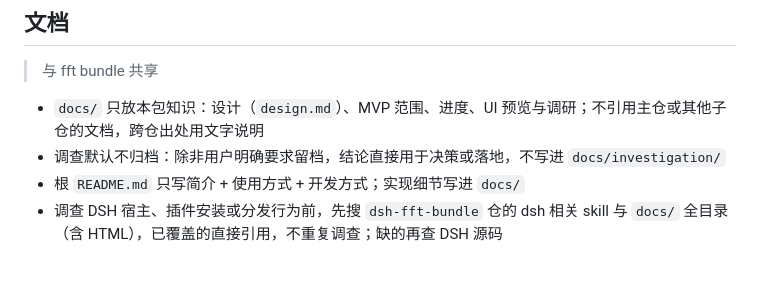
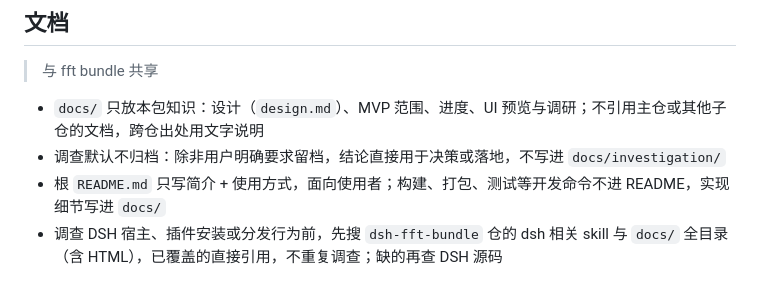
Before and after one commit to gigaflw/dsh-fft-paper-trading, a Markdown page: AGENTS.md, the part around the change. Drawn GitHub-style.

Commit message:
chore: keep the root README user-facing in AGENTS.md
The README documents the plugin for people installing it; build, pack and test
commands belong to the scripts and the release runbook, not to it.

Signed-off-by: Ben <ben@ft.tech>

```diff
--- a/AGENTS.md
+++ b/AGENTS.md
@@ -43,5 +43,5 @@
 > 与 fft bundle 共享
 - `docs/` 只放本包知识：设计（`design.md`）、MVP 范围、进度、UI 预览与调研；不引用主仓或其他子仓的文档，跨仓出处用文字说明
 - 调查默认不归档：除非用户明确要求留档，结论直接用于决策或落地，不写进 `docs/investigation/`
-- 根 `README.md` 只写简介 + 使用方式 + 开发方式；实现细节写进 `docs/`
+- 根 `README.md` 只写简介 + 使用方式，面向使用者；构建、打包、测试等开发命令不进 README，实现细节写进 `docs/`
 - 调查 DSH 宿主、插件安装或分发行为前，先搜 `dsh-fft-bundle` 仓的 dsh 相关 skill 与 `docs/` 全目录（含 HTML），已覆盖的直接引用，不重复调查；缺的再查 DSH 源码
```
